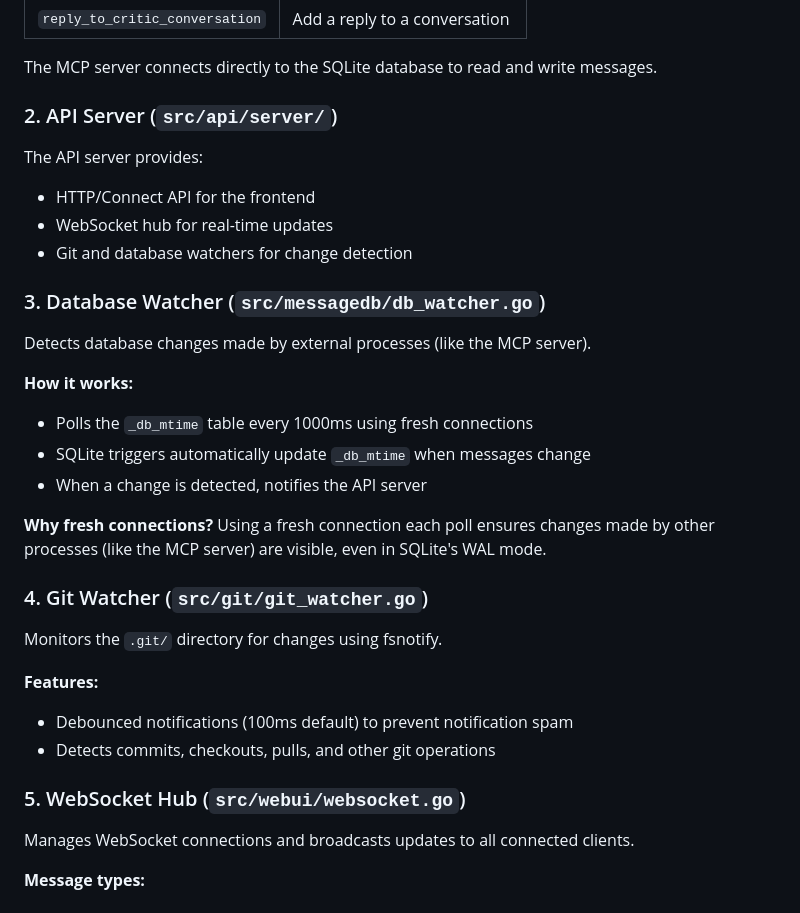
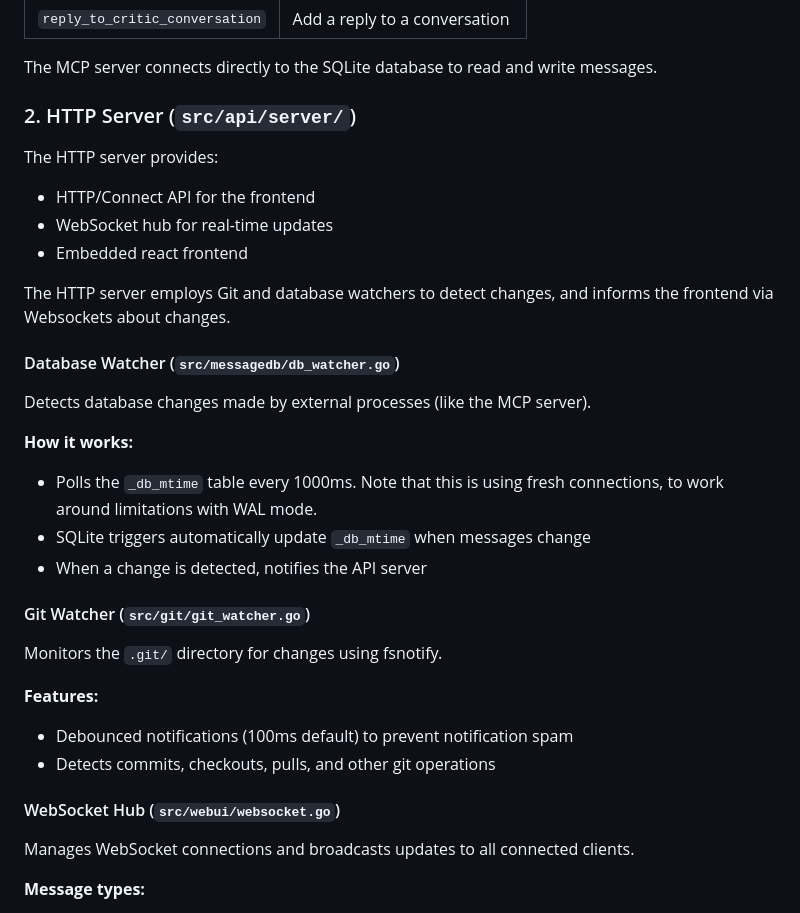
Before and after one commit to radiospiel/critic, a Markdown page: docs/design.md, the part around one of its changes. Rendered like a GitHub page.

```diff
--- a/docs/design.md
+++ b/docs/design.md
@@ -70,25 +30,25 @@ The MCP server provides tools for AI assistants to interact with code review con
 
 The MCP server connects directly to the SQLite database to read and write messages.
 
-### 2. API Server (`src/api/server/`)
+### 2. HTTP Server (`src/api/server/`)
 
-The API server provides:
+The HTTP server provides:
 - HTTP/Connect API for the frontend
 - WebSocket hub for real-time updates
-- Git and database watchers for change detection
+- Embedded react frontend
 
-### 3. Database Watcher (`src/messagedb/db_watcher.go`)
+The HTTP server employs Git and database watchers to detect changes, and informs the frontend via Websockets about changes.
+
+#### Database Watcher (`src/messagedb/db_watcher.go`)
 
 Detects database changes made by external processes (like the MCP server).
 
 **How it works:**
-- Polls the `_db_mtime` table every 1000ms using fresh connections
+- Polls the `_db_mtime` table every 1000ms. Note that this is using fresh connections, to work around limitations with WAL mode.
 - SQLite triggers automatically update `_db_mtime` when messages change
 - When a change is detected, notifies the API server
 
-**Why fresh connections?** Using a fresh connection each poll ensures changes made by other processes (like the MCP server) are visible, even in SQLite's WAL mode.
-
-### 4. Git Watcher (`src/git/git_watcher.go`)
+#### Git Watcher (`src/git/git_watcher.go`)
 
 Monitors the `.git/` directory for changes using fsnotify.
 
@@ -96,7 +56,7 @@ Monitors the `.git/` directory for changes using fsnotify.
 - Debounced notifications (100ms default) to prevent notification spam
 - Detects commits, checkouts, pulls, and other git operations
 
-### 5. WebSocket Hub (`src/webui/websocket.go`)
+#### WebSocket Hub (`src/webui/websocket.go`)
 
 Manages WebSocket connections and broadcasts updates to all connected clients.
 
```
Also changed, not shown: other parts of docs/design.md (+6 -46 lines).
